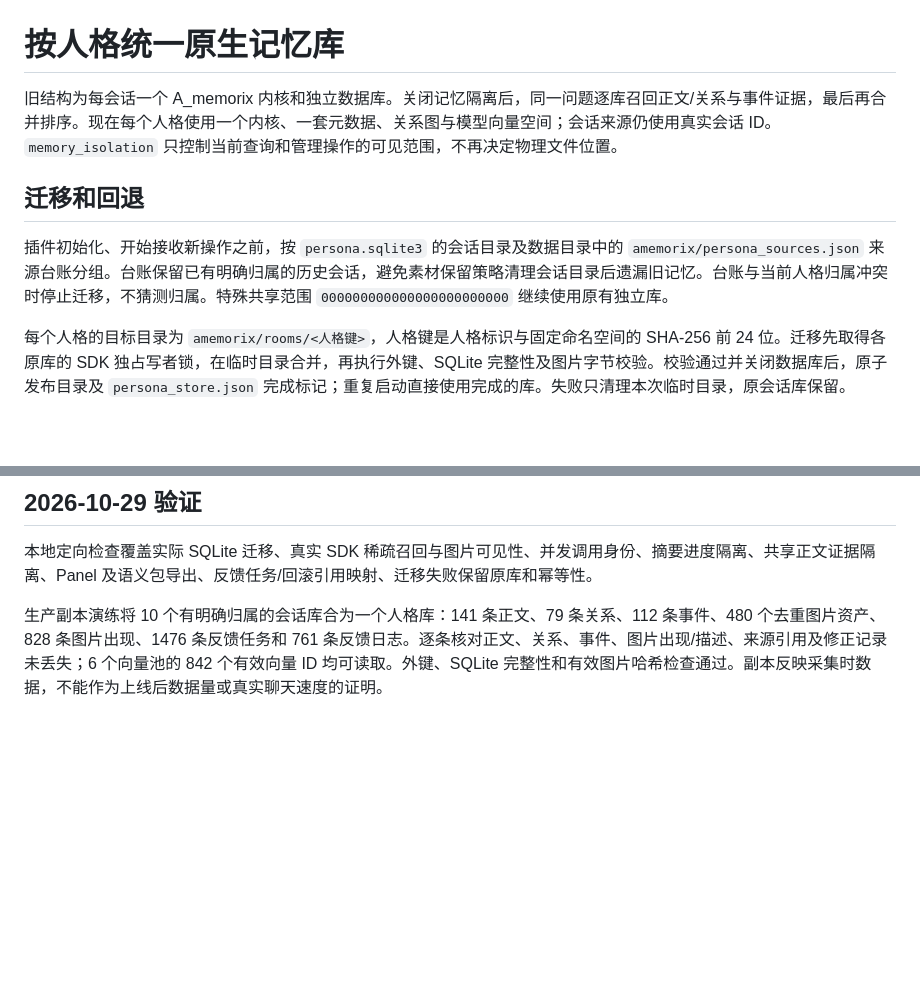
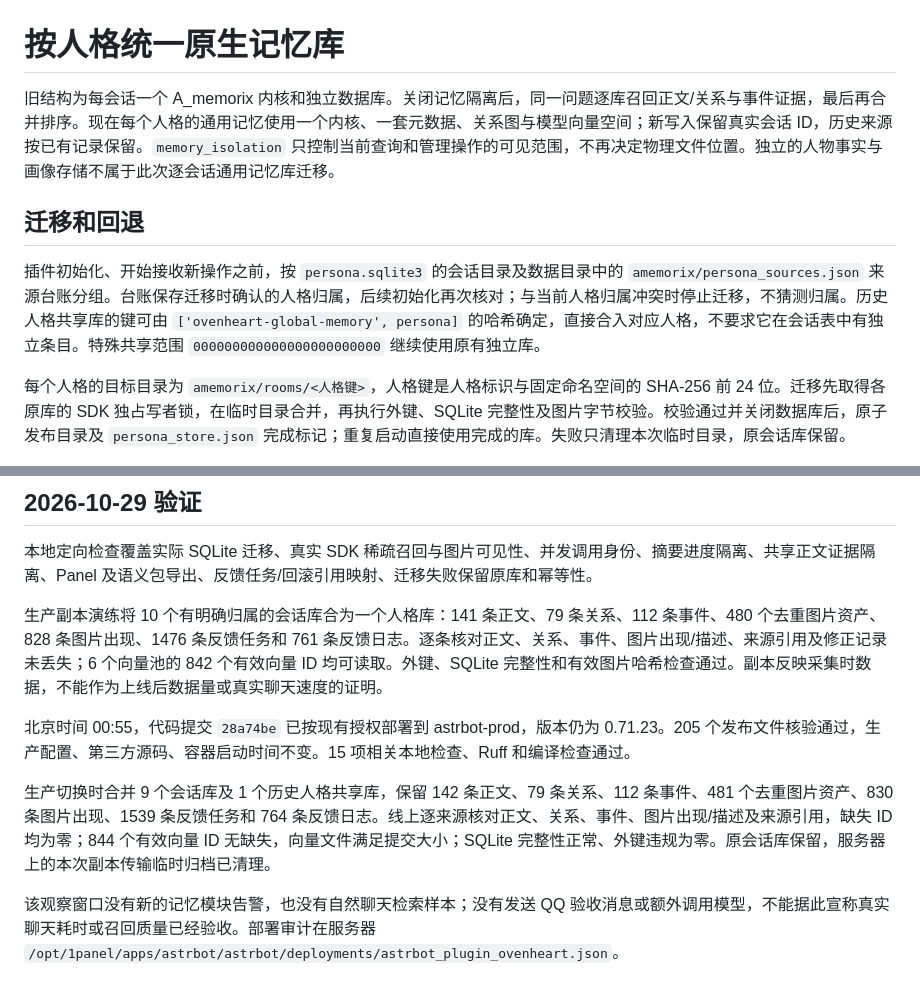
Before and after one commit to huntersxy/astrbot_plugin_ovenheart, a Markdown page: docs/persona-memory-migration.md, 2 parts joined by grey strips. Drawn GitHub-style; blank space fills up the shorter version.

Commit message:
docs(memory): record production consolidation verification

```diff
--- a/docs/persona-memory-migration.md
+++ b/docs/persona-memory-migration.md
@@ -1,10 +1,10 @@
 # 按人格统一原生记忆库
 
-旧结构为每会话一个 A_memorix 内核和独立数据库。关闭记忆隔离后，同一问题逐库召回正文/关系与事件证据，最后再合并排序。现在每个人格使用一个内核、一套元数据、关系图与模型向量空间；会话来源仍使用真实会话 ID。`memory_isolation` 只控制当前查询和管理操作的可见范围，不再决定物理文件位置。
+旧结构为每会话一个 A_memorix 内核和独立数据库。关闭记忆隔离后，同一问题逐库召回正文/关系与事件证据，最后再合并排序。现在每个人格的通用记忆使用一个内核、一套元数据、关系图与模型向量空间；新写入保留真实会话 ID，历史来源按已有记录保留。`memory_isolation` 只控制当前查询和管理操作的可见范围，不再决定物理文件位置。独立的人物事实与画像存储不属于此次逐会话通用记忆库迁移。
 
 ## 迁移和回退
 
-插件初始化、开始接收新操作之前，按 `persona.sqlite3` 的会话目录及数据目录中的 `amemorix/persona_sources.json` 来源台账分组。台账保留已有明确归属的历史会话，避免素材保留策略清理会话目录后遗漏旧记忆。台账与当前人格归属冲突时停止迁移，不猜测归属。特殊共享范围 `000000000000000000000000` 继续使用原有独立库。
+插件初始化、开始接收新操作之前，按 `persona.sqlite3` 的会话目录及数据目录中的 `amemorix/persona_sources.json` 来源台账分组。台账保存迁移时确认的人格归属，后续初始化再次核对；与当前人格归属冲突时停止迁移，不猜测归属。历史人格共享库的键可由 `['ovenheart-global-memory', persona]` 的哈希确定，直接合入对应人格，不要求它在会话表中有独立条目。特殊共享范围 `000000000000000000000000` 继续使用原有独立库。
 
 每个人格的目标目录为 `amemorix/rooms/<人格键>`，人格键是人格标识与固定命名空间的 SHA-256 前 24 位。迁移先取得各原库的 SDK 独占写者锁，在临时目录合并，再执行外键、SQLite 完整性及图片字节校验。校验通过并关闭数据库后，原子发布目录及 `persona_store.json` 完成标记；重复启动直接使用完成的库。失败只清理本次临时目录，原会话库保留。
 
@@ -23,3 +23,9 @@
 本地定向检查覆盖实际 SQLite 迁移、真实 SDK 稀疏召回与图片可见性、并发调用身份、摘要进度隔离、共享正文证据隔离、Panel 及语义包导出、反馈任务/回滚引用映射、迁移失败保留原库和幂等性。
 
 生产副本演练将 10 个有明确归属的会话库合为一个人格库：141 条正文、79 条关系、112 条事件、480 个去重图片资产、828 条图片出现、1476 条反馈任务和 761 条反馈日志。逐条核对正文、关系、事件、图片出现/描述、来源引用及修正记录未丢失；6 个向量池的 842 个有效向量 ID 均可读取。外键、SQLite 完整性和有效图片哈希检查通过。副本反映采集时数据，不能作为上线后数据量或真实聊天速度的证明。
+
+北京时间 00:55，代码提交 `28a74be` 已按现有授权部署到 astrbot-prod，版本仍为 0.71.23。205 个发布文件核验通过，生产配置、第三方源码、容器启动时间不变。15 项相关本地检查、Ruff 和编译检查通过。
+
+生产切换时合并 9 个会话库及 1 个历史人格共享库，保留 142 条正文、79 条关系、112 条事件、481 个去重图片资产、830 条图片出现、1539 条反馈任务和 764 条反馈日志。线上逐来源核对正文、关系、事件、图片出现/描述及来源引用，缺失 ID 均为零；844 个有效向量 ID 无缺失，向量文件满足提交大小；SQLite 完整性正常、外键违规为零。原会话库保留，服务器上的本次副本传输临时归档已清理。
+
+该观察窗口没有新的记忆模块告警，也没有自然聊天检索样本；没有发送 QQ 验收消息或额外调用模型，不能据此宣称真实聊天耗时或召回质量已经验收。部署审计在服务器 `/opt/1panel/apps/astrbot/astrbot/deployments/astrbot_plugin_ovenheart.json`。
```
